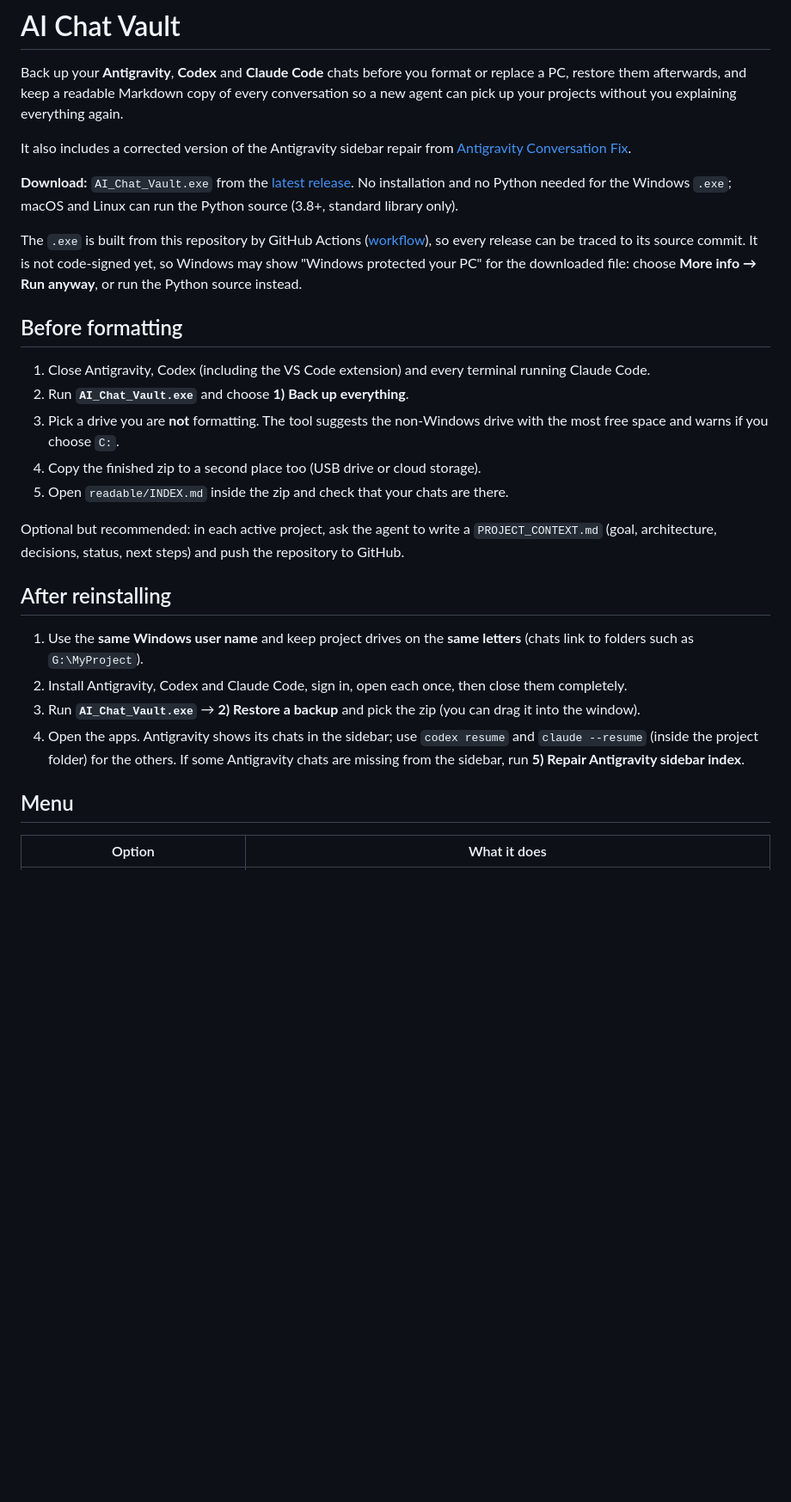
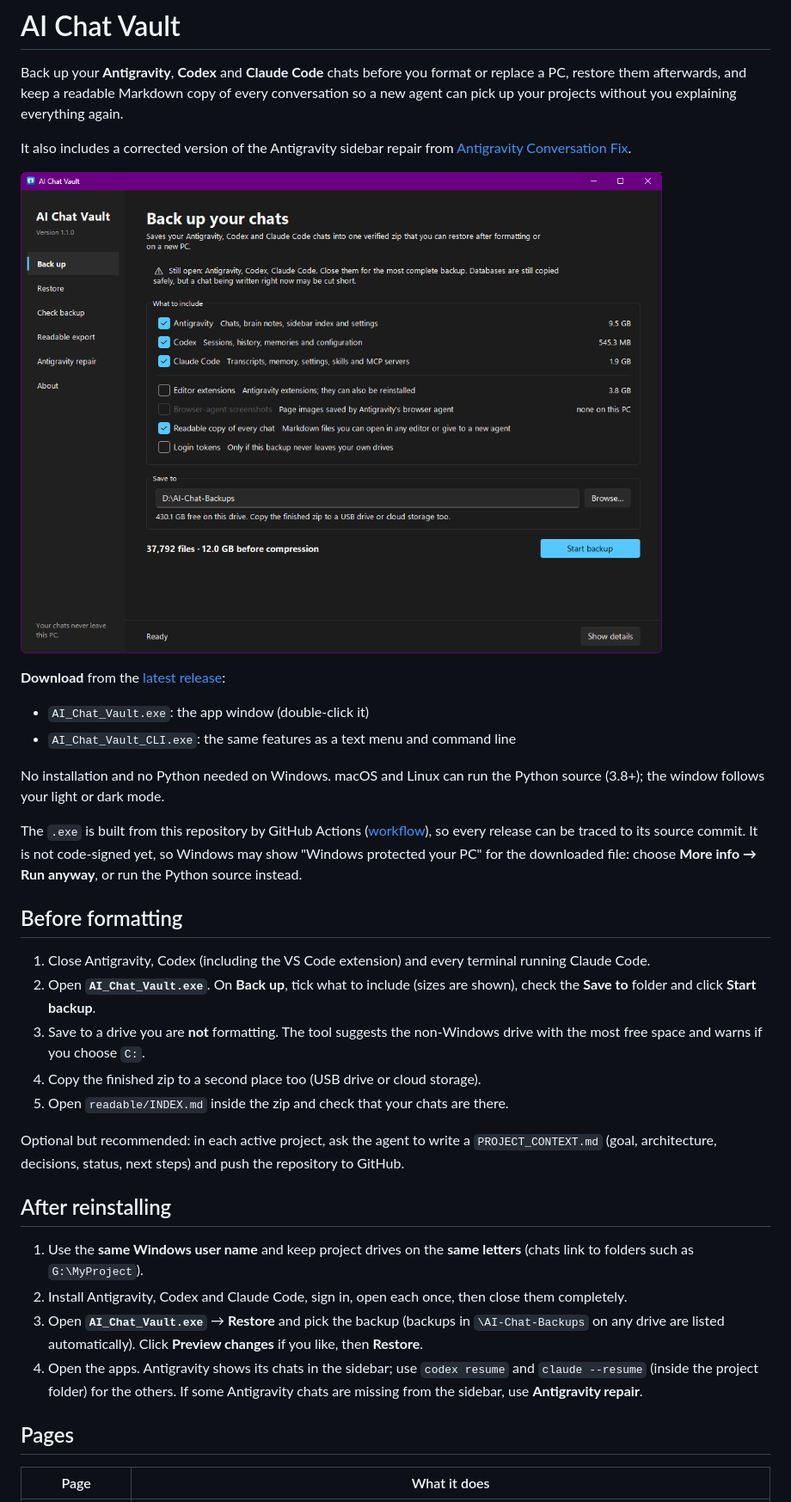
Before and after one commit to Tauquirshayaan/ai-chat-vault, a Markdown page: README.md, the part around one of its changes. Shown at 86% size. Drawn GitHub-style; pictures changed too: docs/screenshot.png (added); blank space fills up the shorter version.

```diff
--- a/README.md
+++ b/README.md
@@ -8,9 +8,15 @@ you explaining everything again.
 It also includes a corrected version of the Antigravity sidebar repair from
 [Antigravity Conversation Fix](https://github.com/FutureisinPast/antigravity-conversation-fix).
 
-**Download:** `AI_Chat_Vault.exe` from the [latest release](../../releases/latest).
-No installation and no Python needed for the Windows `.exe`; macOS and Linux
-can run the Python source (3.8+, standard library only).
+![AI Chat Vault window](docs/screenshot.png)
+
+**Download** from the [latest release](../../releases/latest):
+
+- `AI_Chat_Vault.exe`: the app window (double-click it)
+- `AI_Chat_Vault_CLI.exe`: the same features as a text menu and command line
+
+No installation and no Python needed on Windows. macOS and Linux can run the
+Python source (3.8+); the window follows your light or dark mode.
 
 The `.exe` is built from this repository by GitHub Actions
 ([workflow](.github/workflows/release.yml)), so every release can be traced to
@@ -22,9 +28,10 @@ its source commit. It is not code-signed yet, so Windows may show
 
 1. Close Antigravity, Codex (including the VS Code extension) and every
    terminal running Claude Code.
-2. Run **`AI_Chat_Vault.exe`** and choose **1) Back up everything**.
-3. Pick a drive you are **not** formatting. The tool suggests the non-Windows
-   drive with the most free space and warns if you choose `C:`.
+2. Open **`AI_Chat_Vault.exe`**. On **Back up**, tick what to include (sizes
+   are shown), check the **Save to** folder and click **Start backup**.
+3. Save to a drive you are **not** formatting. The tool suggests the
+   non-Windows drive with the most free space and warns if you choose `C:`.
 4. Copy the finished zip to a second place too (USB drive or cloud storage).
 5. Open `readable/INDEX.md` inside the zip and check that your chats are there.
 
@@ -38,14 +45,15 @@ push the repository to GitHub.
    letters** (chats link to folders such as `G:\MyProject`).
 2. Install Antigravity, Codex and Claude Code, sign in, open each once, then
    close them completely.
-3. Run **`AI_Chat_Vault.exe`** → **2) Restore a backup** and pick the zip
-   (you can drag it into the window).
+3. Open **`AI_Chat_Vault.exe`** → **Restore** and pick the backup (backups in
+   `\AI-Chat-Backups` on any drive are listed automatically). Click
+   **Preview changes** if you like, then **Restore**.
 4. Open the apps. Antigravity shows its chats in the sidebar; use
    `codex resume` and `claude --resume` (inside the project folder) for the
-   others. If some Antigravity chats are missing from the sidebar, run
-   **5) Repair Antigravity sidebar index**.
+   others. If some Antigravity chats are missing from the sidebar, use
+   **Antigravity repair**.
 
-## Menu
+## Pages
 
-| Option | What it does |
+| Page | What it does |
 |---|---|
```
Also changed, not shown: other parts of README.md (+19 -16 lines), assets/icon.png (added), 12 other files.
